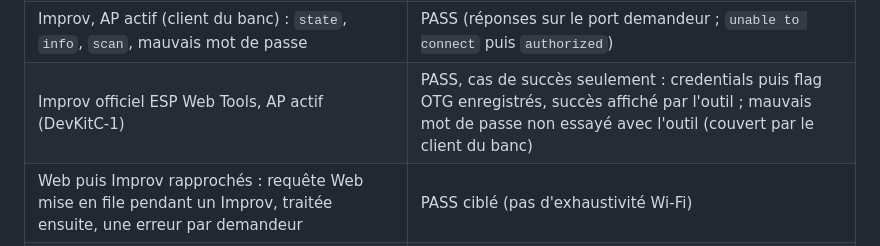
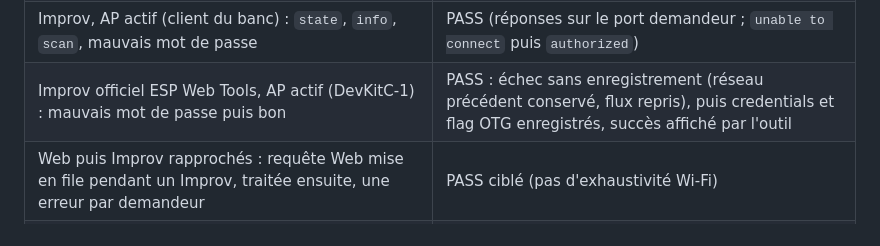
Before and after one commit to iobewi/streambewi, a Markdown page: docs/ap-provisioning.md, the part around the change. Rendered like a GitHub page.

Commit message:
docs: ESP Web Tools wrong then right passphrase with the AP active (#1)
Co-Authored-By: Claude Sonnet 5.5 <noreply@anthropic.com>

```diff
--- a/docs/ap-provisioning.md
+++ b/docs/ap-provisioning.md
@@ -49,7 +49,7 @@ les campagnes précédentes (non journalisé ce jour). SSID et mots de passe mas
 | Web, SSID avec espaces/accents et mot de passe avec symboles | NON EXÉCUTÉ (couvert par les tests hôte) |
 | Changement de canal pendant l'association STA | Client AP éjecté (AP canal 6, réseau canal 11) ; page redevenue joignable après réassociation |
 | Improv, AP actif (client du banc) : `state`, `info`, `scan`, mauvais mot de passe | PASS (réponses sur le port demandeur ; `unable to connect` puis `authorized`) |
-| Improv officiel ESP Web Tools, AP actif (DevKitC-1) | PASS, cas de succès seulement : credentials puis flag OTG enregistrés, succès affiché par l'outil ; mauvais mot de passe non essayé avec l'outil (couvert par le client du banc) |
+| Improv officiel ESP Web Tools, AP actif (DevKitC-1) : mauvais mot de passe puis bon | PASS : échec sans enregistrement (réseau précédent conservé, flux repris), puis credentials et flag OTG enregistrés, succès affiché par l'outil |
 | Web puis Improv rapprochés : requête Web mise en file pendant un Improv, traitée ensuite, une erreur par demandeur | PASS ciblé (pas d'exhaustivité Wi-Fi) |
 | Redémarrage : credentials conservés, STA, flux, prébuffer, MSC, aucun AP ; son confirmé | PASS |
 | BOOT 3 s : flag et Wi-Fi effacés, redémarrage, AP + Web + Improv | PASS |
```
